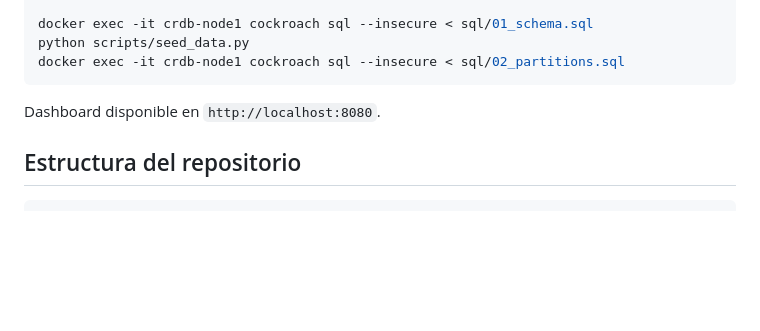
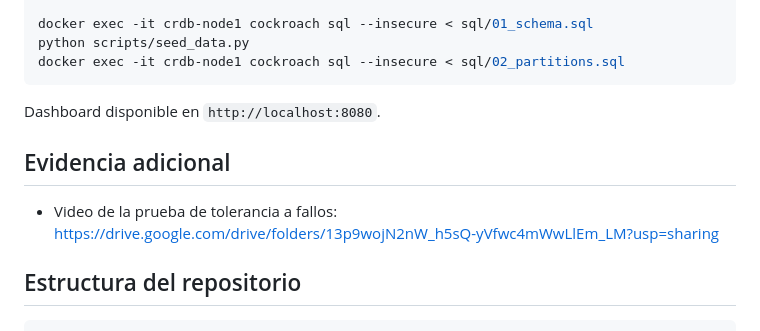
Before and after one commit to LEO23as/pe-u3-crdb-bcel, a Markdown page: README.md, the part around the change. GitHub-like rendering; blank space fills up the shorter version.

Commit message:
docs: agregar enlace del video de tolerancia a fallos al README

````diff
--- a/README.md
+++ b/README.md
@@ -88,6 +88,9 @@ docker exec -it crdb-node1 cockroach sql --insecure < sql/02_partitions.sql
 
 Dashboard disponible en `http://localhost:8080`.
 
+## Evidencia adicional
+- Video de la prueba de tolerancia a fallos: https://drive.google.com/drive/folders/13p9wojN2nW_h5sQ-yVfwc4mWwLlEm_LM?usp=sharing
+
 ## Estructura del repositorio
 
 ```
````
